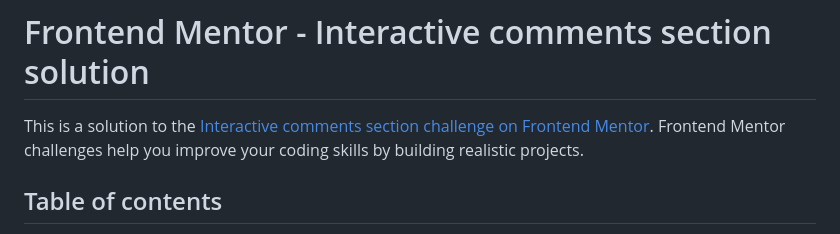
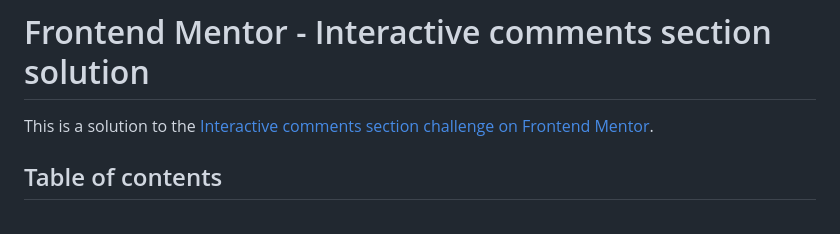
Before and after one commit to Abdounahdi/Comment_Section, a Markdown page: README.md, the part around the change. Drawn GitHub-style.

```diff
--- a/README.md
+++ b/README.md
@@ -1,6 +1,6 @@
 # Frontend Mentor - Interactive comments section solution
 
-This is a solution to the [Interactive comments section challenge on Frontend Mentor](https://www.frontendmentor.io/challenges/interactive-comments-section-iG1RugEG9). Frontend Mentor challenges help you improve your coding skills by building realistic projects.
+This is a solution to the [Interactive comments section challenge on Frontend Mentor](https://www.frontendmentor.io/challenges/interactive-comments-section-iG1RugEG9).
 
 ## Table of contents
 
```
